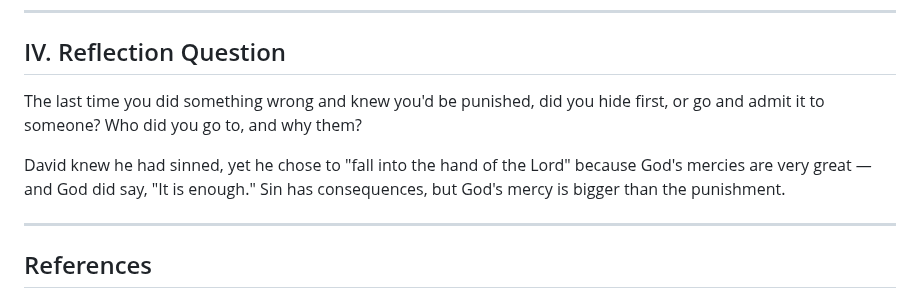
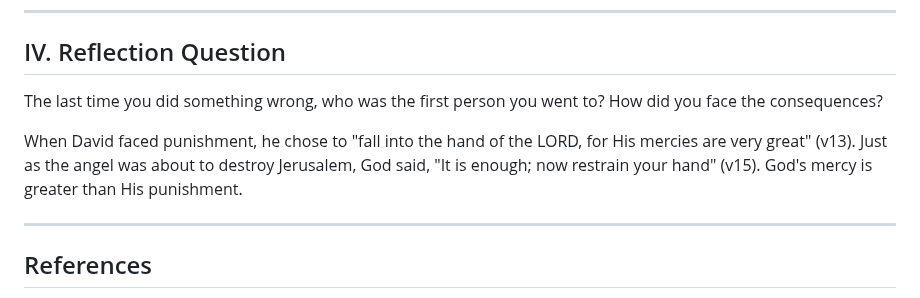
Before and after one commit to b11031371/my_bible_notes, a Markdown page: 2026-10-09/note_en.md, the part around the change. GitHub-like rendering.

```diff
--- a/2026-10-09/note_en.md
+++ b/2026-10-09/note_en.md
@@ -55,9 +55,9 @@ David didn't blame anyone else. He said, "I'm the one who sinned — these sheep
 
 ## IV. Reflection Question
 
-The last time you did something wrong and knew you'd be punished, did you hide first, or go and admit it to someone? Who did you go to, and why them?
+The last time you did something wrong, who was the first person you went to? How did you face the consequences?
 
-David knew he had sinned, yet he chose to "fall into the hand of the Lord" because God's mercies are very great — and God did say, "It is enough." Sin has consequences, but God's mercy is bigger than the punishment.
+When David faced punishment, he chose to "fall into the hand of the LORD, for His mercies are very great" (v13). Just as the angel was about to destroy Jerusalem, God said, "It is enough; now restrain your hand" (v15). God's mercy is greater than His punishment.
 
 ---
 
```
